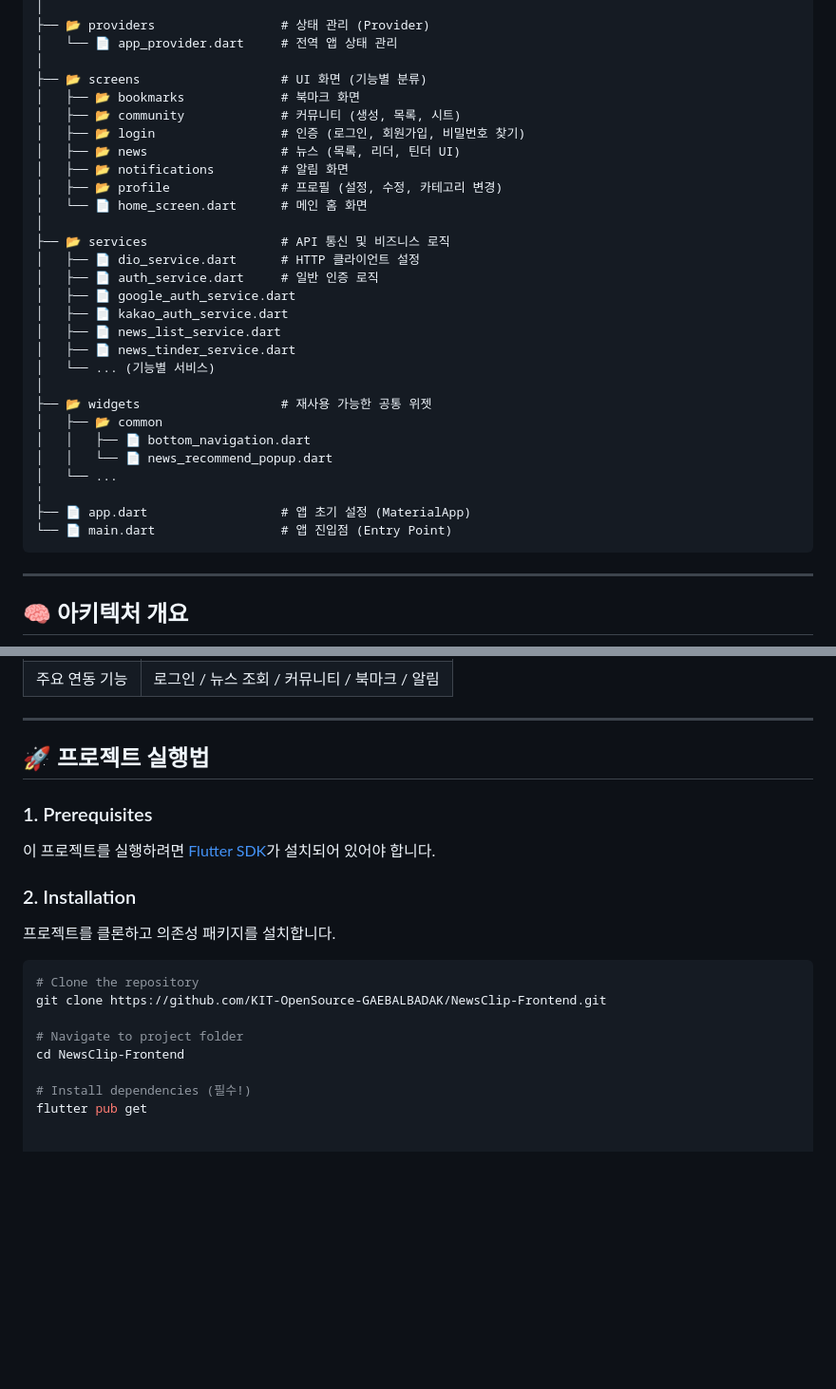
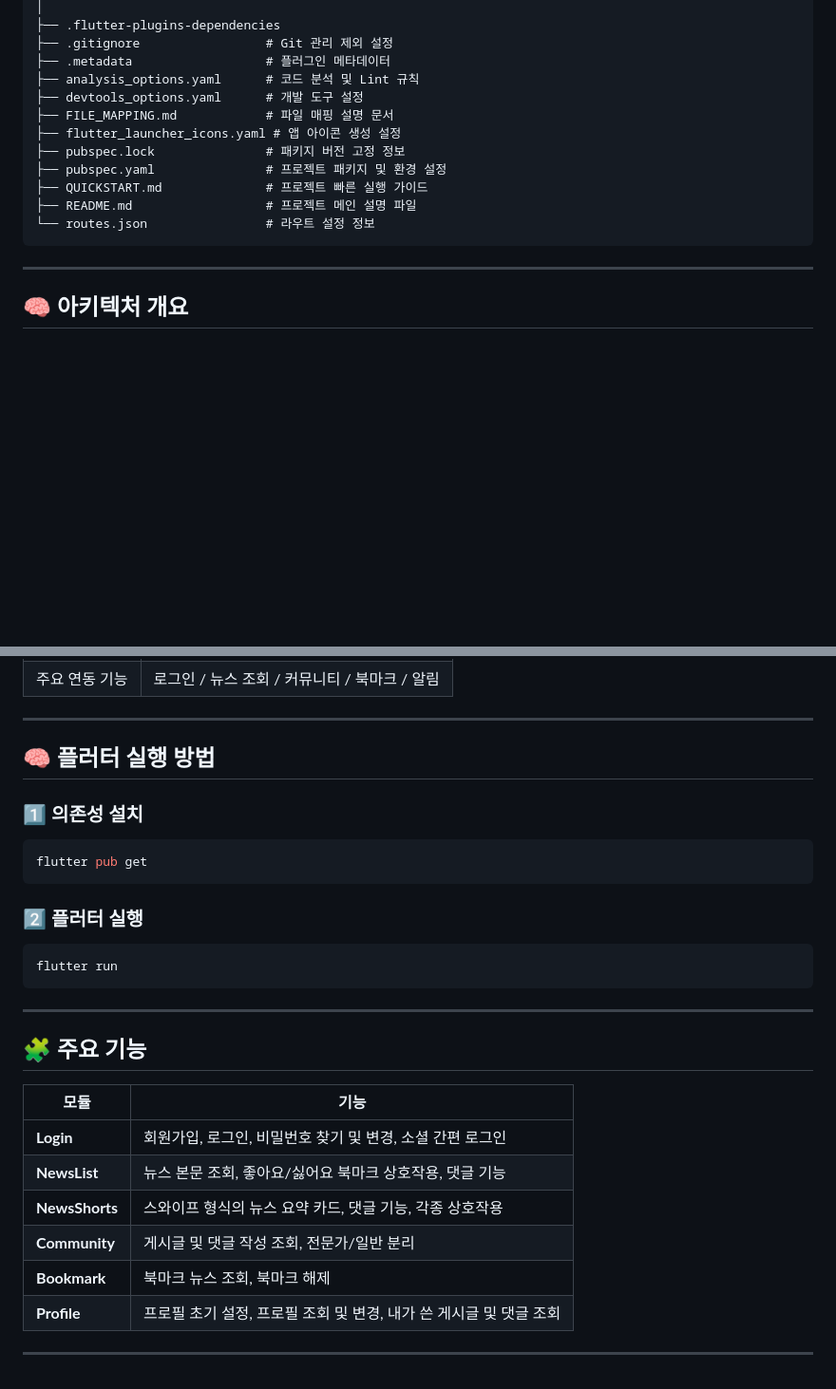
Before and after one commit to KIT-OpenSource-GAEBALBADAK/NewsClip-Frontend, a Markdown page: README.md, 2 parts joined by grey strips. Shown at 95% size. Rendered like a GitHub page; blank space fills up the shorter version.

````diff
--- a/README.md
+++ b/README.md
@@ -37,33 +111,16 @@
 │
-├── 📂 providers                 # 상태 관리 (Provider)
-│   └── 📄 app_provider.dart     # 전역 앱 상태 관리
-│
-├── 📂 screens                   # UI 화면 (기능별 분류)
-│   ├── 📂 bookmarks             # 북마크 화면
-│   ├── 📂 community             # 커뮤니티 (생성, 목록, 시트)
-│   ├── 📂 login                 # 인증 (로그인, 회원가입, 비밀번호 찾기)
-│   ├── 📂 news                  # 뉴스 (목록, 리더, 틴더 UI)
-│   ├── 📂 notifications         # 알림 화면
-│   ├── 📂 profile               # 프로필 (설정, 수정, 카테고리 변경)
-│   └── 📄 home_screen.dart      # 메인 홈 화면
-│
-├── 📂 services                  # API 통신 및 비즈니스 로직
-│   ├── 📄 dio_service.dart      # HTTP 클라이언트 설정
-│   ├── 📄 auth_service.dart     # 일반 인증 로직
-│   ├── 📄 google_auth_service.dart
-│   ├── 📄 kakao_auth_service.dart
-│   ├── 📄 news_list_service.dart
-│   ├── 📄 news_tinder_service.dart
-│   └── ... (기능별 서비스)
-│
-├── 📂 widgets                   # 재사용 가능한 공통 위젯
-│   ├── 📂 common
-│   │   ├── 📄 bottom_navigation.dart
-│   │   └── 📄 news_recommend_popup.dart
-│   └── ...
-│
-├── 📄 app.dart                  # 앱 초기 설정 (MaterialApp)
-└── 📄 main.dart                 # 앱 진입점 (Entry Point)
+├── .flutter-plugins-dependencies
+├── .gitignore                 # Git 관리 제외 설정
+├── .metadata                  # 플러그인 메타데이터
+├── analysis_options.yaml      # 코드 분석 및 Lint 규칙
+├── devtools_options.yaml      # 개발 도구 설정
+├── FILE_MAPPING.md            # 파일 매핑 설명 문서
+├── flutter_launcher_icons.yaml # 앱 아이콘 생성 설정
+├── pubspec.lock               # 패키지 버전 고정 정보
+├── pubspec.yaml               # 프로젝트 패키지 및 환경 설정
+├── QUICKSTART.md              # 프로젝트 빠른 실행 가이드
+├── README.md                  # 프로젝트 메인 설명 파일
+└── routes.json                # 라우트 설정 정보
 ```
 
 ---
@@ -101,20 +158,29 @@ Database (PostgreSQL)
 
 ---
 
-## 🚀 프로젝트 실행법
+## 🧠 플러터 실행 방법
 
-### 1. Prerequisites
-이 프로젝트를 실행하려면 [Flutter SDK](https://flutter.dev/docs/get-started/install)가 설치되어 있어야 합니다.
+### 1️⃣ 의존성 설치
+```bash
+flutter pub get
+```
 
-### 2. Installation
-프로젝트를 클론하고 의존성 패키지를 설치합니다.
+### 2️⃣ 플러터 실행
+```bash
+flutter run
+```
 
-```bash
-# Clone the repository
-git clone https://github.com/KIT-OpenSource-GAEBALBADAK/NewsClip-Frontend.git
+---
 
-# Navigate to project folder
-cd NewsClip-Frontend
+## 🧩 주요 기능
 
-# Install dependencies (필수!)
-flutter pub get
+| 모듈 | 기능 |
+|------|------|
+| **Login** | 회원가입, 로그인, 비밀번호 찾기 및 변경, 소셜 간편 로그인 |
+| **NewsList** | 뉴스 본문 조회, 좋아요/싫어요 북마크 상호작용, 댓글 기능 |
+| **NewsShorts** | 스와이프 형식의 뉴스 요약 카드, 댓글 기능, 각종 상호작용 |
+| **Community** | 게시글 및 댓글 작성 조회, 전문가/일반 분리 |
+| **Bookmark** | 북마크 뉴스 조회, 북마크 해제 |
+| **Profile** |  프로필 초기 설정, 프로필 조회 및 변경, 내가 쓴 게시글 및 댓글 조회 |
+
+---
````
Also changed, not shown: other parts of README.md (+85 -11 lines).
